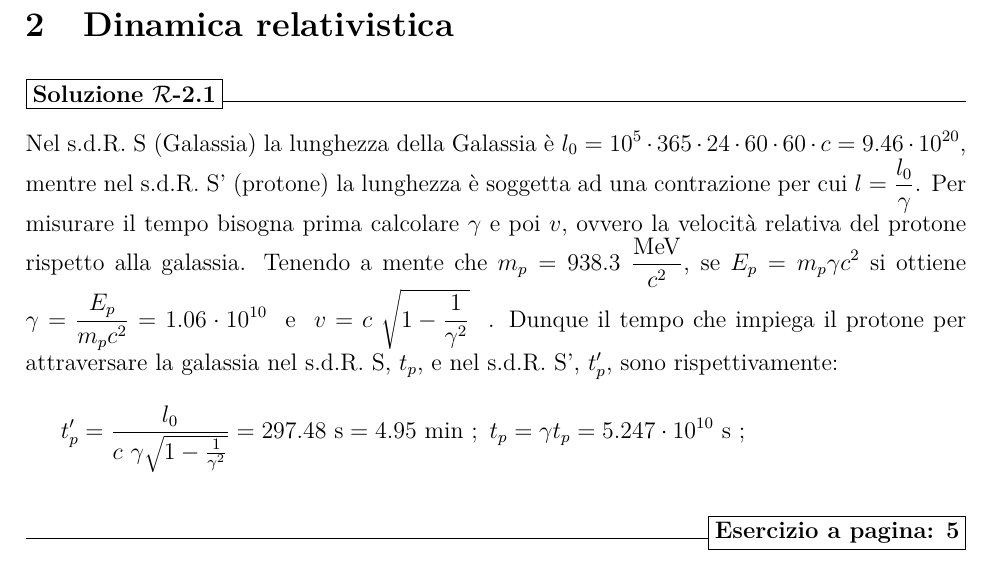
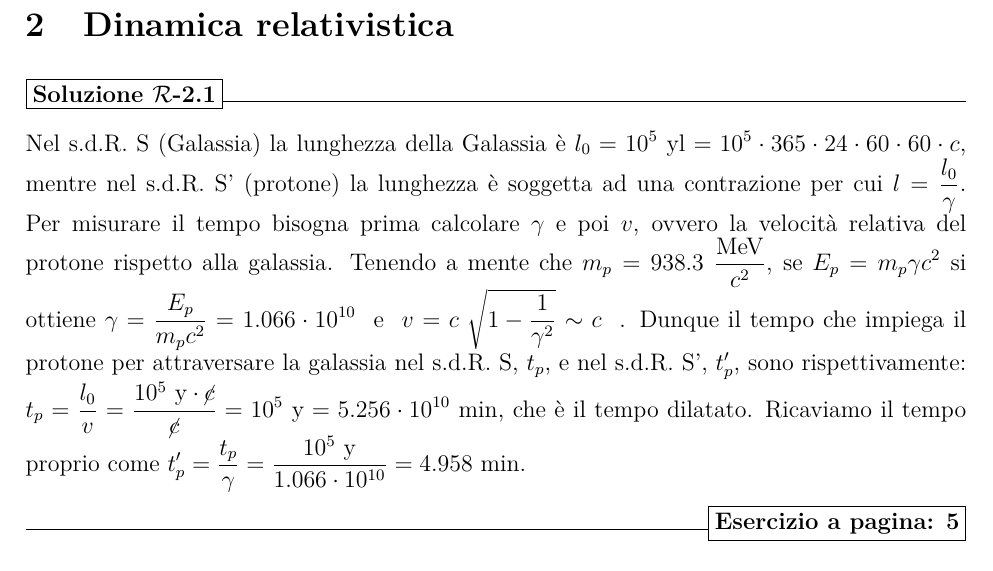
Before and after one commit to Appunti-fisica-Unipd/BETA-Eserciziario-fisica-moderna, a LaTeX document (raccolta es moderna.tex): part of page 40 of 96, cut so that both start at the same text. Compiled offline with pdfLaTeX.

Commit message:
Correzione soluzione esercizio 2.1
Correzione di un'unità di misura da secondi a minuti, riformulazione del testo, 3 cifre decimali nei calcoli

```diff
--- a/raccolta es moderna.tex
+++ b/raccolta es moderna.tex
@@ -1084,16 +1084,12 @@ y' = y'_1 + u'_y(t'_c-t'_1) = \frac{u v}{2 c^2} \ ; \\
 \newpage
 \subsection{Dinamica relativistica}
 \begin{solution}
-	 Nel s.d.R. S (Galassia) la lunghezza della Galassia è $l_0 = 10^5 \cdot 365 \cdot 24 \cdot 60 \cdot 60 \cdot c = 9.46 \cdot 10^{20}$, mentre nel s.d.R. S' (protone) la lunghezza è soggetta ad una contrazione per cui $l = \frac{l_0}{\gamma}$.
+	 Nel s.d.R. S (Galassia) la lunghezza della Galassia è $l_0 = 10^5 \ \mathrm{yl} = 10^5 \cdot 365 \cdot 24 \cdot 60 \cdot 60 \cdot c$, mentre nel s.d.R. S' (protone) la lunghezza è soggetta ad una contrazione per cui $l = \frac{l_0}{\gamma}$.
  Per misurare il tempo bisogna prima calcolare $\gamma$ e poi $v$, ovvero la velocità relativa del protone rispetto alla galassia.
- Tenendo a mente che $m_p = 938.3 \ \frac{\mathrm{MeV}}{c^2}$, se $E_p = m_p \gamma c^2$ si ottiene $\gamma = \frac{E_p}{m_p c^2} = 1.06 \cdot 10^{10}$ \ e \ $v = c \ \sqrt{1-\frac{1}{\gamma^2}}$ \ .
- Dunque il tempo che impiega il protone per attraversare la galassia nel s.d.R. S, $t_p$, e nel s.d.R. S', $t'_p$, sono rispettivamente:
- \begin{fleqn}[\parindent]
- \begin{equation*}
-    t'_p = \frac{l_0}{c \ \gamma \sqrt{1-\frac{1}{\gamma^2}}} = 297.48  \ \mathrm{s} = 4.95 \ \mathrm{min}  \ ;  \  t_p = \gamma t_p = 5.247 \cdot 10^{10} \ \mathrm{s} \ ;
- \end{equation*}
- \end{fleqn}
-\end{solution}
+ Tenendo a mente che $m_p = 938.3 \ \frac{\mathrm{MeV}}{c^2}$, se $E_p = m_p \gamma c^2$ si ottiene $\gamma = \frac{E_p}{m_p c^2} = 1.066 \cdot 10^{10}$ \ e \ $v = c \ \sqrt{1-\frac{1}{\gamma^2}} \sim c$ \ .
+ Dunque il tempo che impiega il protone per attraversare la galassia nel s.d.R. S, $t_p$, e nel s.d.R. S', $t'_p$, sono rispettivamente: $t_p = \frac{l_0}{v} = \frac{10^5 \ \mathrm{y} \cdot \cancel{c}}{\cancel{c}} = 10^5 \ \mathrm{y} = 5.256 \cdot 10^{10} \ \mathrm{min}$, che è il tempo dilatato. Ricaviamo il tempo proprio come $t'_p = \frac{t_p}{\gamma} = \frac{10^5 \ \mathrm{y}}{1.066 \cdot 10^{10}} = 4.958 \ \mathrm{min}$.
+\end{solution}
+
 
 
 \begin{solution}
```
